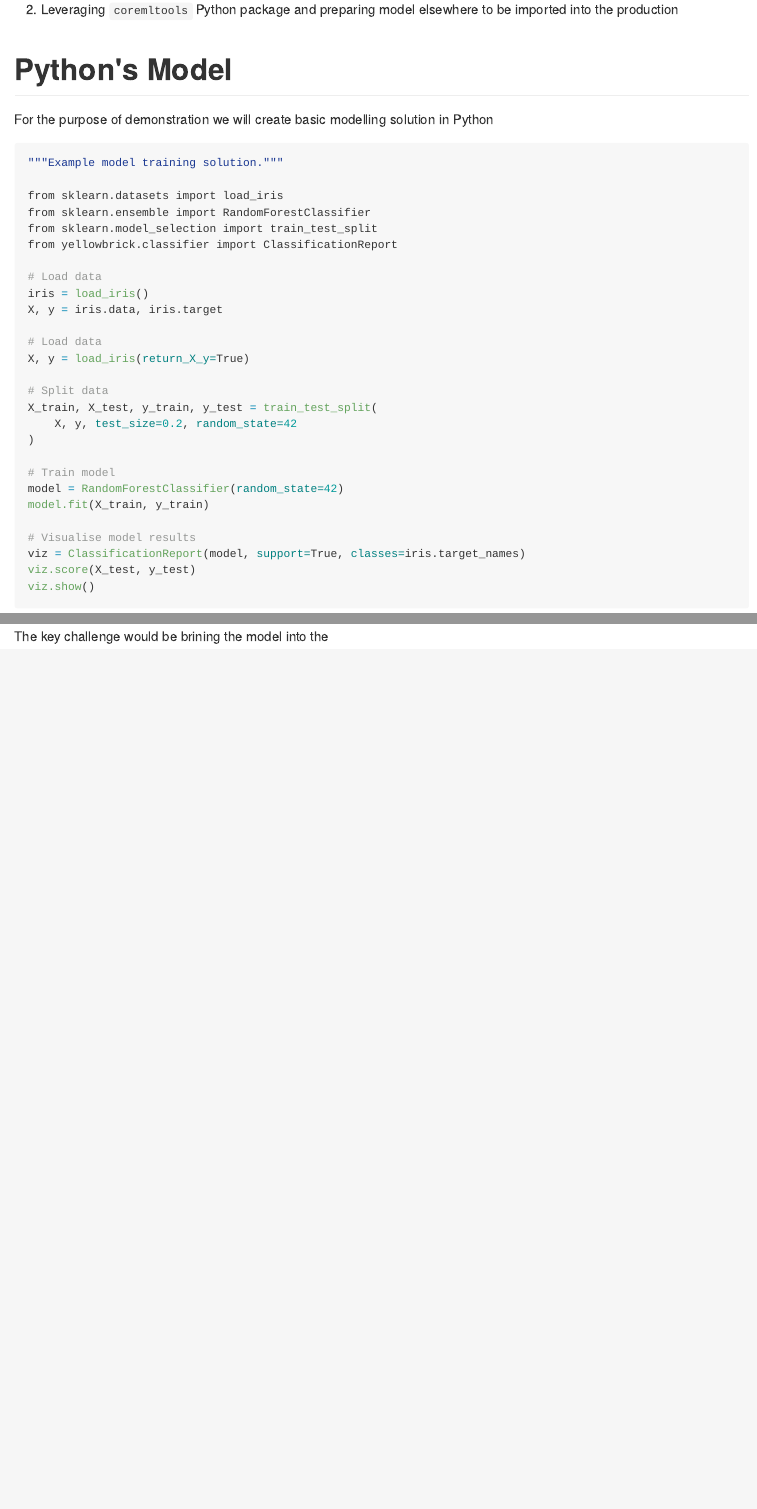
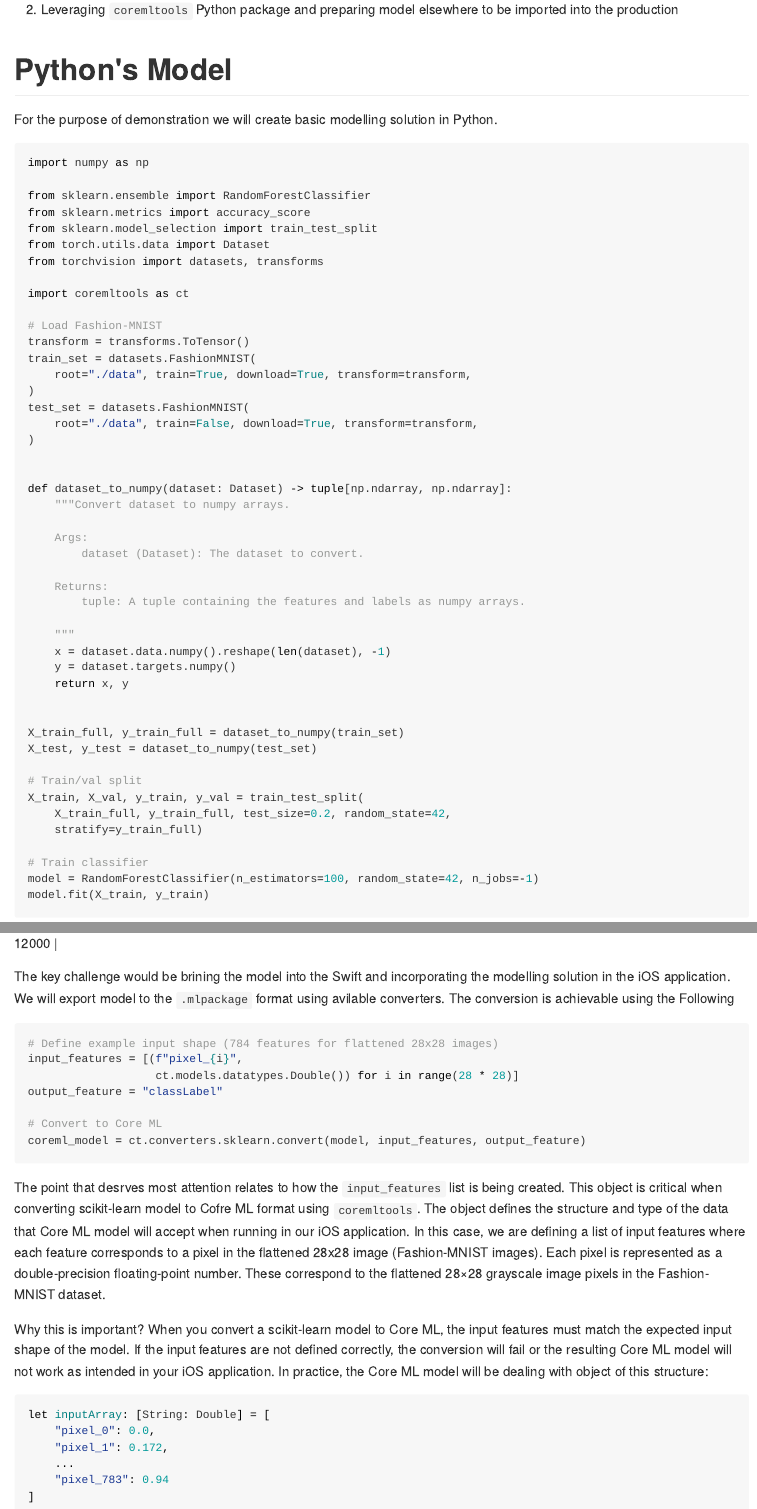
Before and after one commit to konradzdeb/blog, an R Markdown document (content/post/2025-05-02-using-python-model-in-swift/index.Rmd): the page in a window 1100 px wide, from 150 px down, and a second part further down, joined at a grey line. The pictures show the output file content/post/2025-05-02-using-python-model-in-swift/index.md that the author committed with the source, drawn offline in the style of GitHub.

Commit message:
Article Development: Python Models in Swfit
Progressing article development on using Python-derived models in swift.

Signed-off-by: Konrad Zdeb <konrad.zdeb@me.com>

````diff
--- a/content/post/2025-05-02-using-python-model-in-swift/index.Rmd
+++ b/content/post/2025-05-02-using-python-model-in-swift/index.Rmd
@@ -3,6 +3,6 @@ title: Using Python ML Models in DIY Mobile Applications
 author: Konrad Zdeb
 date: '2025-05-02'
-slug: python-modesl-app
+slug: python-models-ape
 categories:
   - how-to
 tags:
@@ -16,8 +24,54 @@ Arrival of CoreML Framework in June 2017 open up an exciting possibility of prod
 2. Leveraging `coremltools` Python package and preparing model elsewhere to be imported into the production
 
 
-# Python's Model
+## Step 1: Python Model
 
-For the purpose of demonstration we will create basic modelling solution in Python
+For the purpose of demonstration we will create basic modelling solution in Python.
 
-```{r include_github_code, echo=FALSE, results='asis'}
+```{python model_train, echo=TRUE, eval=FALSE}
+import numpy as np
+
+from sklearn.ensemble import RandomForestClassifier
+from sklearn.metrics import accuracy_score
+from sklearn.model_selection import train_test_split
+from torch.utils.data import Dataset
+from torchvision import datasets, transforms
+
+import coremltools as ct
+
+# Load Fashion-MNIST
+transform = transforms.ToTensor()
+train_set = datasets.FashionMNIST(
+    root="./data", train=True, download=True, transform=transform,
+)
+test_set = datasets.FashionMNIST(
+    root="./data", train=False, download=True, transform=transform,
+)
+
+
+def dataset_to_numpy(dataset: Dataset) -> tuple[np.ndarray, np.ndarray]:
+    """Convert dataset to numpy arrays.
+
+    Args:
+        dataset (Dataset): The dataset to convert.
+
+    Returns:
+        tuple: A tuple containing the features and labels as numpy arrays.
+
+    """
+    x = dataset.data.numpy().reshape(len(dataset), -1)
+    y = dataset.targets.numpy()
+    return x, y
+
+
+X_train_full, y_train_full = dataset_to_numpy(train_set)
+X_test, y_test = dataset_to_numpy(test_set)
+
+# Train/val split
+X_train, X_val, y_train, y_val = train_test_split(
+    X_train_full, y_train_full, test_size=0.2, random_state=42,
+    stratify=y_train_full)
+
+# Train classifier
+model = RandomForestClassifier(n_estimators=100, random_state=42, n_jobs=-1)
+model.fit(X_train, y_train)
@@ -31,9 +96,24 @@ knitr::asis_output(code_block)
+## Step 2: Convert to Core ML
+
+The key challenge would be brining the model into the  Swift and incorporating the modelling solution in the iOS application. We will export model to the `.mlpackage` format using avilable converters. The conversion is achievable using the Following
+
+```{python model_convert, echo=TRUE, eval=FALSE}
+# Define example input shape (784 features for flattened 28x28 images)
+input_features = [(f"pixel_{i}",
+                   ct.models.datatypes.Double()) for i in range(28 * 28)]
+output_feature = "classLabel"
+
+# Convert to Core ML
+coreml_model = ct.converters.sklearn.convert(model, input_features, output_feature)
 ```
 
-```{r set_python_env, eval=TRUE, echo=FALSE, warning=FALSE, message=FALSE, include=FALSE}
-reticulate::virtualenv_create(
-    envname = "swiftml",
-    packages = c("scikit-learn", "numpy<2", "torchvision"),
-    force = FALSE
-)
-reticulate::use_virtualenv("swiftml", required = TRUE)
+The point that desrves most attention relates to how the `input_features` list is being created. This object is critical when converting scikit-learn model to Cofre ML format using `coremltools`. The object defines the structure and type of the data that Core ML model will accept when running in our iOS application. In this case, we are defining a list of input features where each feature corresponds to a pixel in the flattened 28x28 image (Fashion-MNIST images). Each pixel is represented as a double-precision floating-point number. These correspond to the flattened 28×28 grayscale image pixels in the Fashion-MNIST dataset.
+
+Why this is important?
+When you convert a scikit-learn model to Core ML, the input features must match the expected input shape of the model. If the input features are not defined correctly, the conversion will fail or the resulting Core ML model will not work as intended in your iOS application. In practice, the Core ML model will be dealing with object of this structure:
+```swift
+let inputArray: [String: Double] = [
+    "pixel_0": 0.0,
+    "pixel_1": 0.172,
+    ...
+    "pixel_783": 0.94
--- a/content/post/2025-05-02-using-python-model-in-swift/temp_fetched_code.py
+++ b/content/post/2025-05-02-using-python-model-in-swift/temp_fetched_code.py
@@ -1,27 +1,57 @@
-"""Example model training solution."""
+"""Train a classifier on Fashion-MNIST and print performance summary."""
 
-from sklearn.datasets import load_iris
+import joblib
+
+import numpy as np
+
 from sklearn.ensemble import RandomForestClassifier
+from sklearn.metrics import accuracy_score
 from sklearn.model_selection import train_test_split
-from yellowbrick.classifier import ClassificationReport
+from torch.utils.data import Dataset
+from torchvision import datasets, transforms
 
-# Load data
-iris = load_iris()
-X, y = iris.data, iris.target
-
-# Load data
-X, y = load_iris(return_X_y=True)
-
-# Split data
-X_train, X_test, y_train, y_test = train_test_split(
-    X, y, test_size=0.2, random_state=42
+# Load Fashion-MNIST
+transform = transforms.ToTensor()
+train_set = datasets.FashionMNIST(
+    root="./data", train=True, download=True, transform=transform,
+)
+test_set = datasets.FashionMNIST(
+    root="./data", train=False, download=True, transform=transform,
 )
 
-# Train model
-model = RandomForestClassifier(random_state=42)
+
+def dataset_to_numpy(dataset: Dataset) -> tuple[np.ndarray, np.ndarray]:
+    """Convert dataset to numpy arrays.
+
+    Args:
+        dataset (Dataset): The dataset to convert.
+
+    Returns:
+        tuple: A tuple containing the features and labels as numpy arrays.
+
+    """
+    x = dataset.data.numpy().reshape(len(dataset), -1)
+    y = dataset.targets.numpy()
+    return x, y
+
+
+X_train_full, y_train_full = dataset_to_numpy(train_set)
+X_test, y_test = dataset_to_numpy(test_set)
+
+# Train/val split
+X_train, X_val, y_train, y_val = train_test_split(
+    X_train_full, y_train_full, test_size=0.2, random_state=42, stratify=y_train_full
+)
+
+# Train classifier
+model = RandomForestClassifier(n_estimators=100, random_state=42, n_jobs=-1)
 model.fit(X_train, y_train)
 
-# Visualise model results
-viz = ClassificationReport(model, support=True, classes=iris.target_names)
-viz.score(X_test, y_test)
-viz.show()
+# Predict and evaluate
+y_pred = model.predict(X_val)
+
+print(f"Model Accuracy: {accuracy_score(y_val, y_pred):.3f}")
+
+# Export model
+joblib.dump(model, "fashion_mnist_rf_model.joblib")
+print("Model exported to: fashion_mnist_rf_model.joblib")
````
Also changed, not shown: content/post/2025-05-02-using-python-model-in-swift/index.md, content/post/2025-05-02-using-python-model-in-swift/index.Rmd (49 more changed lines), 2 other files.
